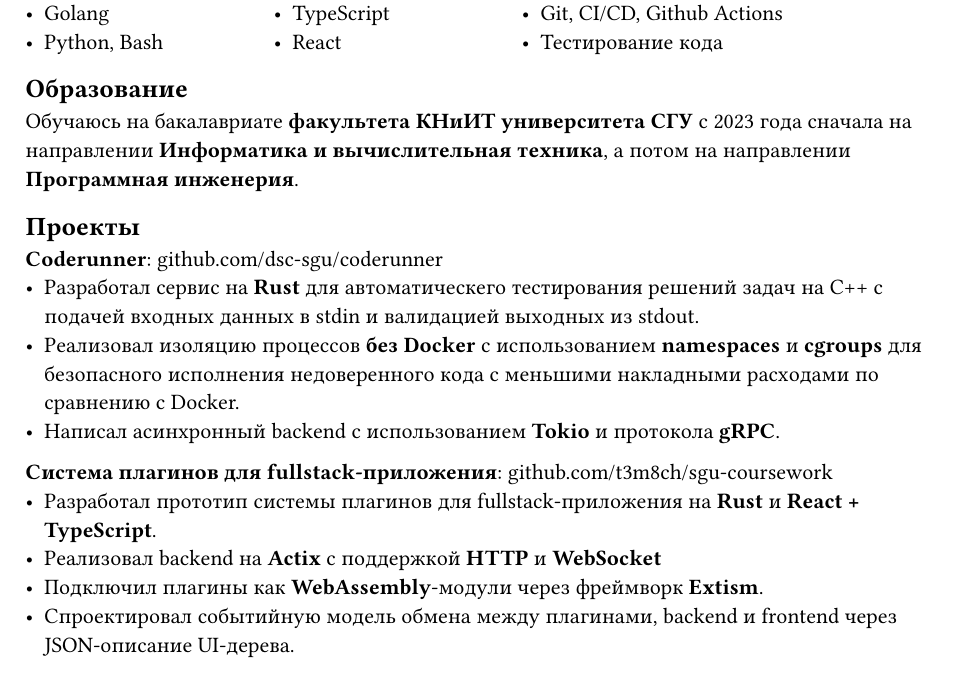
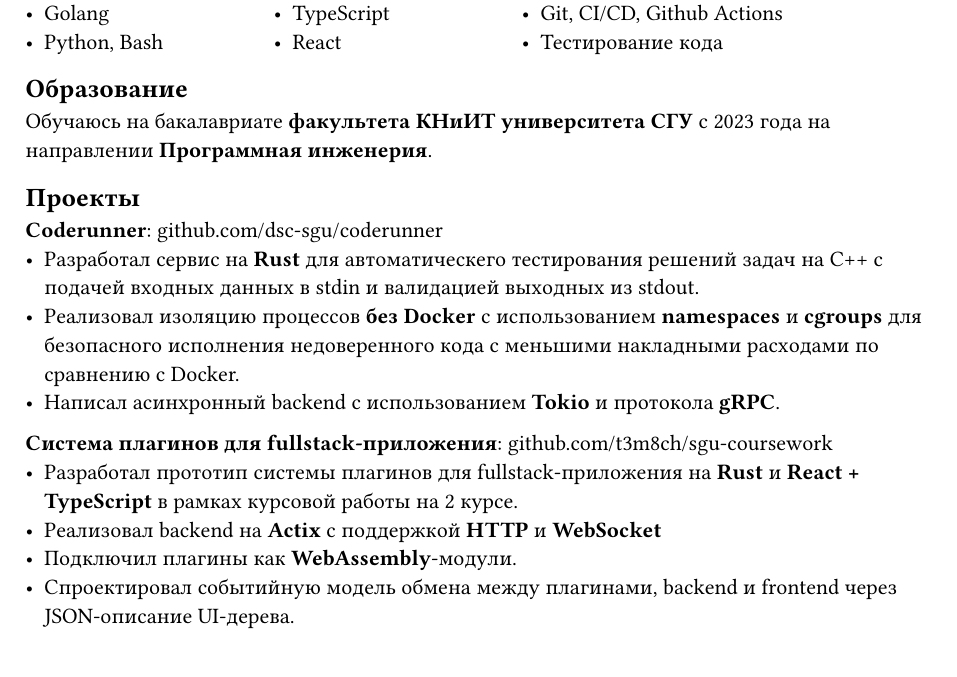
Before and after one commit to t3m8ch/cv, a Typst document (main.typ): part of the page, cut so that both start at the same text. The pictures show the PDF file main.pdf that the author committed with the source.

Commit message:
feat: Third version

```diff
--- a/main.typ
+++ b/main.typ
@@ -48,9 +48,8 @@
 
 == Образование
 
-Обучаюсь на бакалавриате *факультета КНиИТ университета СГУ* с 2023 года сначала
-на направлении *Информатика и вычислительная техника*, а потом на направлении
-*Программная инженерия*.
+Обучаюсь на бакалавриате *факультета КНиИТ университета СГУ* с 2023 года на
+направлении *Программная инженерия*.
 
 == Проекты
 
@@ -64,9 +63,9 @@
 
 *Система плагинов для fullstack-приложения*: github.com/t3m8ch/sgu-coursework
 - Разработал прототип системы плагинов для fullstack-приложения на *Rust* и
-  *React + TypeScript*.
+  *React + TypeScript* в рамках курсовой работы на 2 курсе.
 - Реализовал backend на *Actix* с поддержкой *HTTP* и *WebSocket*
-- Подключил плагины как *WebAssembly*-модули через фреймворк *Extism*.
+- Подключил плагины как *WebAssembly*-модули.
 - Спроектировал событийную модель обмена между плагинами, backend и frontend
   через JSON-описание UI-дерева.
 
```
Also changed, not shown: main.pdf.
